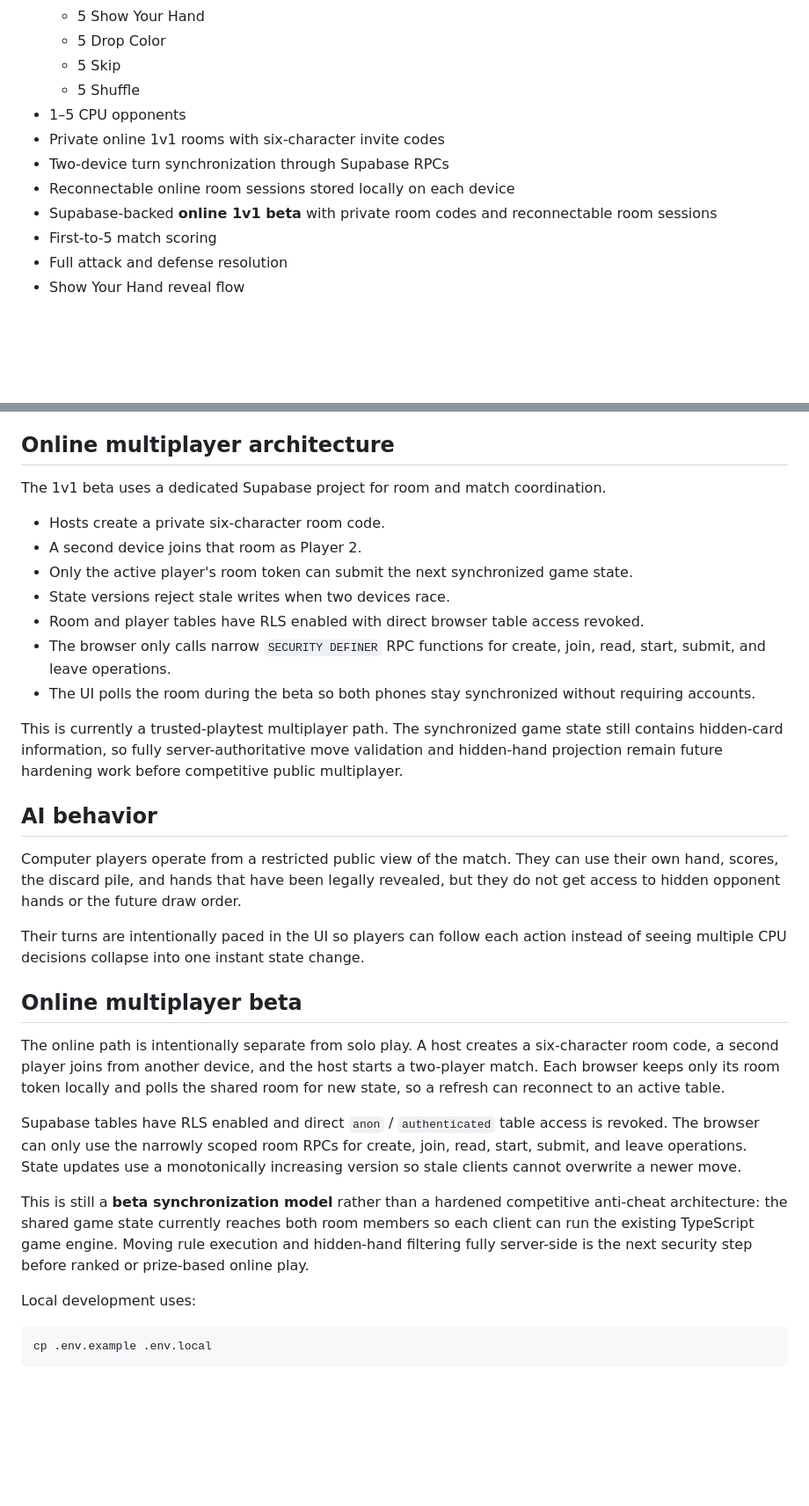
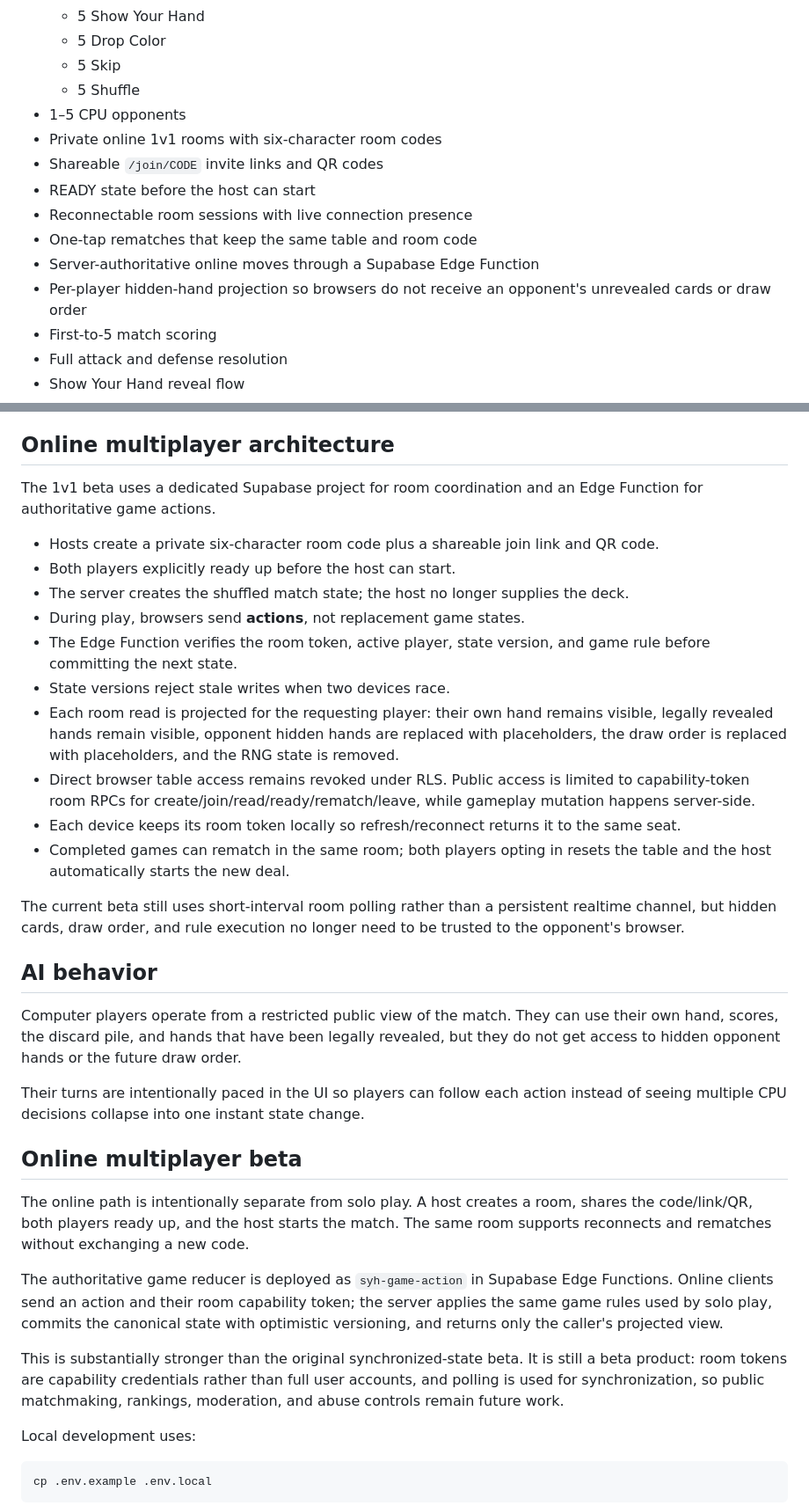
Before and after one commit to BTheCoderr/show-your-hand, a Markdown page: README.md, 2 parts joined by grey strips. Shown at 88% size. GitHub-like rendering; blank space fills up the shorter version.

Commit message:
Document official room flow and authoritative multiplayer

```diff
--- a/README.md
+++ b/README.md
@@ -22,10 +22,13 @@ The goal of the digital version is not just to reproduce the rules. It is built
   - 5 Skip
   - 5 Shuffle
 - 1–5 CPU opponents
-- Private online 1v1 rooms with six-character invite codes
-- Two-device turn synchronization through Supabase RPCs
-- Reconnectable online room sessions stored locally on each device
-- Supabase-backed **online 1v1 beta** with private room codes and reconnectable room sessions
+- Private online 1v1 rooms with six-character room codes
+- Shareable `/join/CODE` invite links and QR codes
+- READY state before the host can start
+- Reconnectable room sessions with live connection presence
+- One-tap rematches that keep the same table and room code
+- Server-authoritative online moves through a Supabase Edge Function
+- Per-player hidden-hand projection so browsers do not receive an opponent's unrevealed cards or draw order
 - First-to-5 match scoring
 - Full attack and defense resolution
 - Show Your Hand reveal flow
@@ -79,17 +82,20 @@ The browser version uses explicit rule-resolution defaults so every interaction
 
 ## Online multiplayer architecture
 
-The 1v1 beta uses a dedicated Supabase project for room and match coordination.
+The 1v1 beta uses a dedicated Supabase project for room coordination and an Edge Function for authoritative game actions.
 
-- Hosts create a private six-character room code.
-- A second device joins that room as Player 2.
-- Only the active player's room token can submit the next synchronized game state.
+- Hosts create a private six-character room code plus a shareable join link and QR code.
+- Both players explicitly ready up before the host can start.
+- The server creates the shuffled match state; the host no longer supplies the deck.
+- During play, browsers send **actions**, not replacement game states.
+- The Edge Function verifies the room token, active player, state version, and game rule before committing the next state.
 - State versions reject stale writes when two devices race.
-- Room and player tables have RLS enabled with direct browser table access revoked.
-- The browser only calls narrow `SECURITY DEFINER` RPC functions for create, join, read, start, submit, and leave operations.
-- The UI polls the room during the beta so both phones stay synchronized without requiring accounts.
+- Each room read is projected for the requesting player: their own hand remains visible, legally revealed hands remain visible, opponent hidden hands are replaced with placeholders, the draw order is replaced with placeholders, and the RNG state is removed.
+- Direct browser table access remains revoked under RLS. Public access is limited to capability-token room RPCs for create/join/read/ready/rematch/leave, while gameplay mutation happens server-side.
+- Each device keeps its room token locally so refresh/reconnect returns it to the same seat.
+- Completed games can rematch in the same room; both players opting in resets the table and the host automatically starts the new deal.
 
-This is currently a trusted-playtest multiplayer path. The synchronized game state still contains hidden-card information, so fully server-authoritative move validation and hidden-hand projection remain future hardening work before competitive public multiplayer.
+The current beta still uses short-interval room polling rather than a persistent realtime channel, but hidden cards, draw order, and rule execution no longer need to be trusted to the opponent's browser.
 
 ## AI behavior
 
@@ -99,11 +105,11 @@ Their turns are intentionally paced in the UI so players can follow each action
 
 ## Online multiplayer beta
 
-The online path is intentionally separate from solo play. A host creates a six-character room code, a second player joins from another device, and the host starts a two-player match. Each browser keeps only its room token locally and polls the shared room for new state, so a refresh can reconnect to an active table.
+The online path is intentionally separate from solo play. A host creates a room, shares the code/link/QR, both players ready up, and the host starts the match. The same room supports reconnects and rematches without exchanging a new code.
 
-Supabase tables have RLS enabled and direct `anon` / `authenticated` table access is revoked. The browser can only use the narrowly scoped room RPCs for create, join, read, start, submit, and leave operations. State updates use a monotonically increasing version so stale clients cannot overwrite a newer move.
+The authoritative game reducer is deployed as `syh-game-action` in Supabase Edge Functions. Online clients send an action and their room capability token; the server applies the same game rules used by solo play, commits the canonical state with optimistic versioning, and returns only the caller's projected view.
 
-This is still a **beta synchronization model** rather than a hardened competitive anti-cheat architecture: the shared game state currently reaches both room members so each client can run the existing TypeScript game engine. Moving rule execution and hidden-hand filtering fully server-side is the next security step before ranked or prize-based online play.
+This is substantially stronger than the original synchronized-state beta. It is still a beta product: room tokens are capability credentials rather than full user accounts, and polling is used for synchronization, so public matchmaking, rankings, moderation, and abuse controls remain future work.
 
 Local development uses:
 
```
Also changed, not shown: other parts of README.md (+3 -2 lines).
